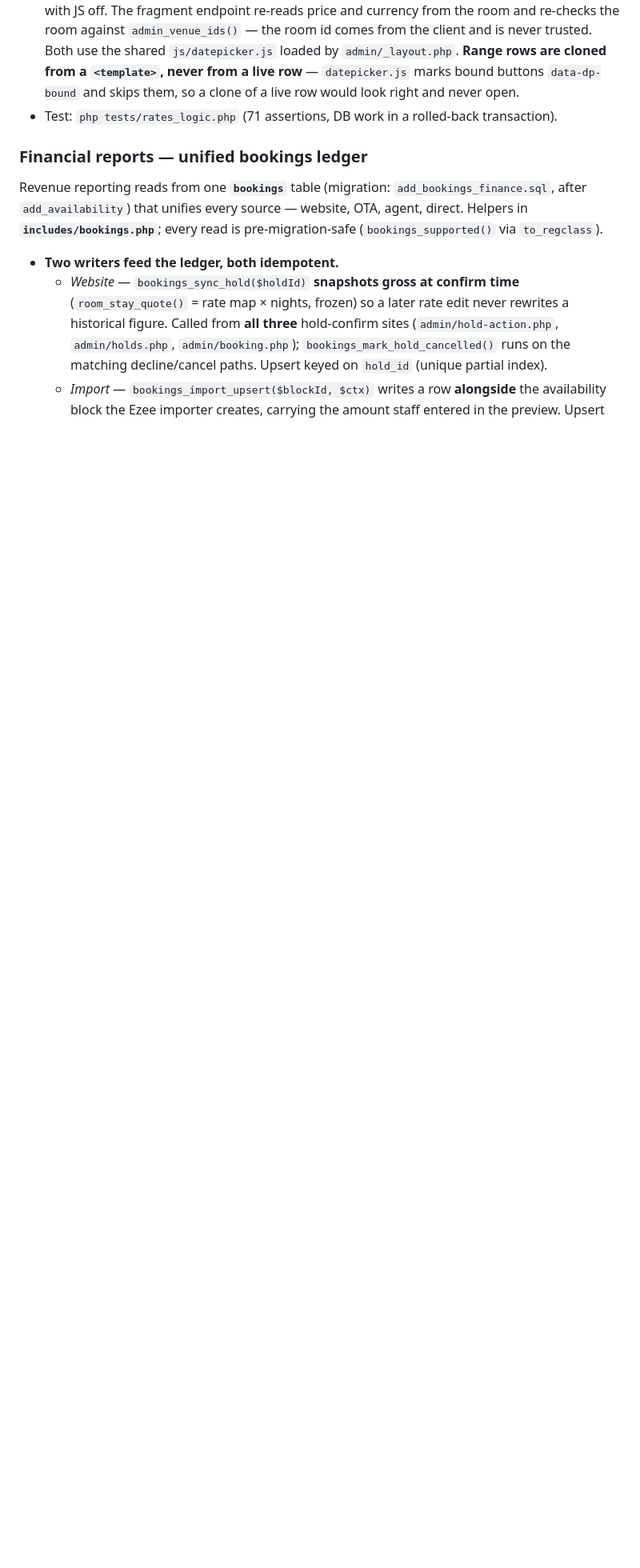
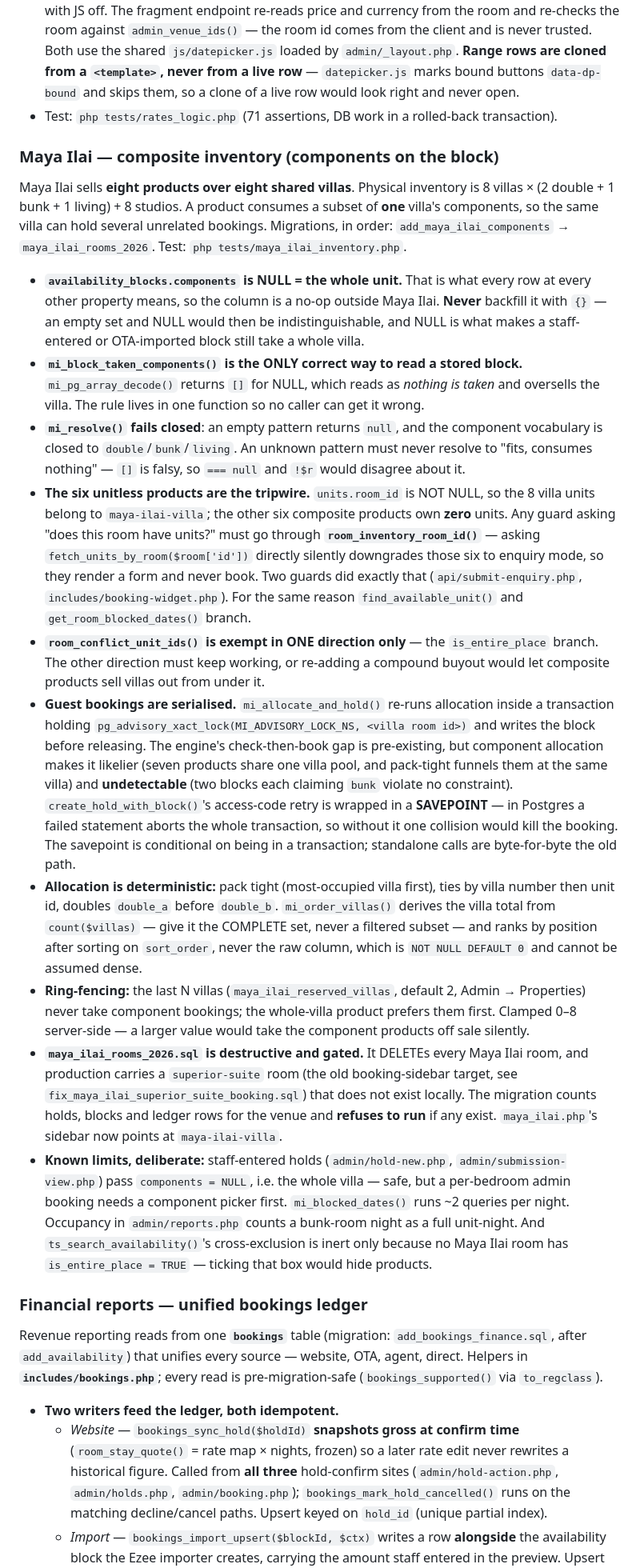
Before and after one commit to kww-ptk/tribalsand, a Markdown page: CLAUDE.md, the part around one of its changes. Shown at 80% size. Drawn GitHub-style; blank space fills up the shorter version.

Commit message:
docs(maya-ilai): document the composite inventory convention
Records the invariants that are load-bearing and non-obvious: NULL components
means the whole unit, mi_block_taken_components() is the only correct reader,
mi_resolve() fails closed, and unit-count guards must go through
room_inventory_room_id() or the six unitless products silently stop booking.

Also records the deliberate limits - whole-villa staff holds, per-night query
count, unit-weighted occupancy - so they are not rediscovered as bugs.

Co-Authored-By: Claude Opus 5 <noreply@anthropic.com>

```diff
--- a/CLAUDE.md
+++ b/CLAUDE.md
@@ -190,6 +190,64 @@ migration**, the table predates the editors. Helpers in **`includes/rates.php`**
   `data-dp-bound` and skips them, so a clone of a live row would look right and never open.
 - Test: `php tests/rates_logic.php` (71 assertions, DB work in a rolled-back transaction).
 
+### Maya Ilai — composite inventory (components on the block)
+Maya Ilai sells **eight products over eight shared villas**. Physical inventory is
+8 villas × (2 double + 1 bunk + 1 living) + 8 studios. A product consumes a subset of
+**one** villa's components, so the same villa can hold several unrelated bookings.
+Migrations, in order: `add_maya_ilai_components` → `maya_ilai_rooms_2026`.
+Test: `php tests/maya_ilai_inventory.php`.
+- **`availability_blocks.components` is NULL = the whole unit.** That is what every row
+  at every other property means, so the column is a no-op outside Maya Ilai. **Never**
+  backfill it with `{}` — an empty set and NULL would then be indistinguishable, and
+  NULL is what makes a staff-entered or OTA-imported block still take a whole villa.
+- **`mi_block_taken_components()` is the ONLY correct way to read a stored block.**
+  `mi_pg_array_decode()` returns `[]` for NULL, which reads as *nothing is taken* and
+  oversells the villa. The rule lives in one function so no caller can get it wrong.
+- **`mi_resolve()` fails closed**: an empty pattern returns `null`, and the component
+  vocabulary is closed to `double`/`bunk`/`living`. An unknown pattern must never
+  resolve to "fits, consumes nothing" — `[]` is falsy, so `=== null` and `!$r` would
+  disagree about it.
+- **The six unitless products are the tripwire.** `units.room_id` is NOT NULL, so the 8
+  villa units belong to `maya-ilai-villa`; the other six composite products own **zero**
+  units. Any guard asking "does this room have units?" must go through
+  **`room_inventory_room_id()`** — asking `fetch_units_by_room($room['id'])` directly
+  silently downgrades those six to enquiry mode, so they render a form and never book.
+  Two guards did exactly that (`api/submit-enquiry.php`, `includes/booking-widget.php`).
+  For the same reason `find_available_unit()` and `get_room_blocked_dates()` branch.
+- **`room_conflict_unit_ids()` is exempt in ONE direction only** — the
+  `is_entire_place` branch. The other direction must keep working, or re-adding a
+  compound buyout would let composite products sell villas out from under it.
+- **Guest bookings are serialised.** `mi_allocate_and_hold()` re-runs allocation inside
+  a transaction holding `pg_advisory_xact_lock(MI_ADVISORY_LOCK_NS, <villa room id>)`
+  and writes the block before releasing. The engine's check-then-book gap is
+  pre-existing, but component allocation makes it likelier (seven products share one
+  villa pool, and pack-tight funnels them at the same villa) and **undetectable** (two
+  blocks each claiming `bunk` violate no constraint). `create_hold_with_block()`'s
+  access-code retry is wrapped in a **SAVEPOINT** — in Postgres a failed statement
+  aborts the whole transaction, so without it one collision would kill the booking.
+  The savepoint is conditional on being in a transaction; standalone calls are
+  byte-for-byte the old path.
+- **Allocation is deterministic:** pack tight (most-occupied villa first), ties by villa
+  number then unit id, doubles `double_a` before `double_b`. `mi_order_villas()` derives
+  the villa total from `count($villas)` — give it the COMPLETE set, never a filtered
+  subset — and ranks by position after sorting on `sort_order`, never the raw column,
+  which is `NOT NULL DEFAULT 0` and cannot be assumed dense.
+- **Ring-fencing:** the last N villas (`maya_ilai_reserved_villas`, default 2, Admin →
+  Properties) never take component bookings; the whole-villa product prefers them first.
+  Clamped 0–8 server-side — a larger value would take the component products off sale
+  silently.
+- **`maya_ilai_rooms_2026.sql` is destructive and gated.** It DELETEs every Maya Ilai
+  room, and production carries a `superior-suite` room (the old booking-sidebar target,
+  see `fix_maya_ilai_superior_suite_booking.sql`) that does not exist locally. The
+  migration counts holds, blocks and ledger rows for the venue and **refuses to run** if
+  any exist. `maya_ilai.php`'s sidebar now points at `maya-ilai-villa`.
+- **Known limits, deliberate:** staff-entered holds (`admin/hold-new.php`,
+  `admin/submission-view.php`) pass `components = NULL`, i.e. the whole villa — safe, but
+  a per-bedroom admin booking needs a component picker first. `mi_blocked_dates()` runs
+  ~2 queries per night. Occupancy in `admin/reports.php` counts a bunk-room night as a
+  full unit-night. And `ts_search_availability()`'s cross-exclusion is inert only because
+  no Maya Ilai room has `is_entire_place = TRUE` — ticking that box would hide products.
+
 ### Financial reports — unified bookings ledger
 Revenue reporting reads from one **`bookings`** table (migration: `add_bookings_finance.sql`, after `add_availability`) that unifies every source — website, OTA, agent, direct. Helpers in **`includes/bookings.php`**; every read is pre-migration-safe (`bookings_supported()` via `to_regclass`).
 - **Two writers feed the ledger, both idempotent.**
```
Also changed, not shown: other parts of CLAUDE.md (+1 -0 lines).
